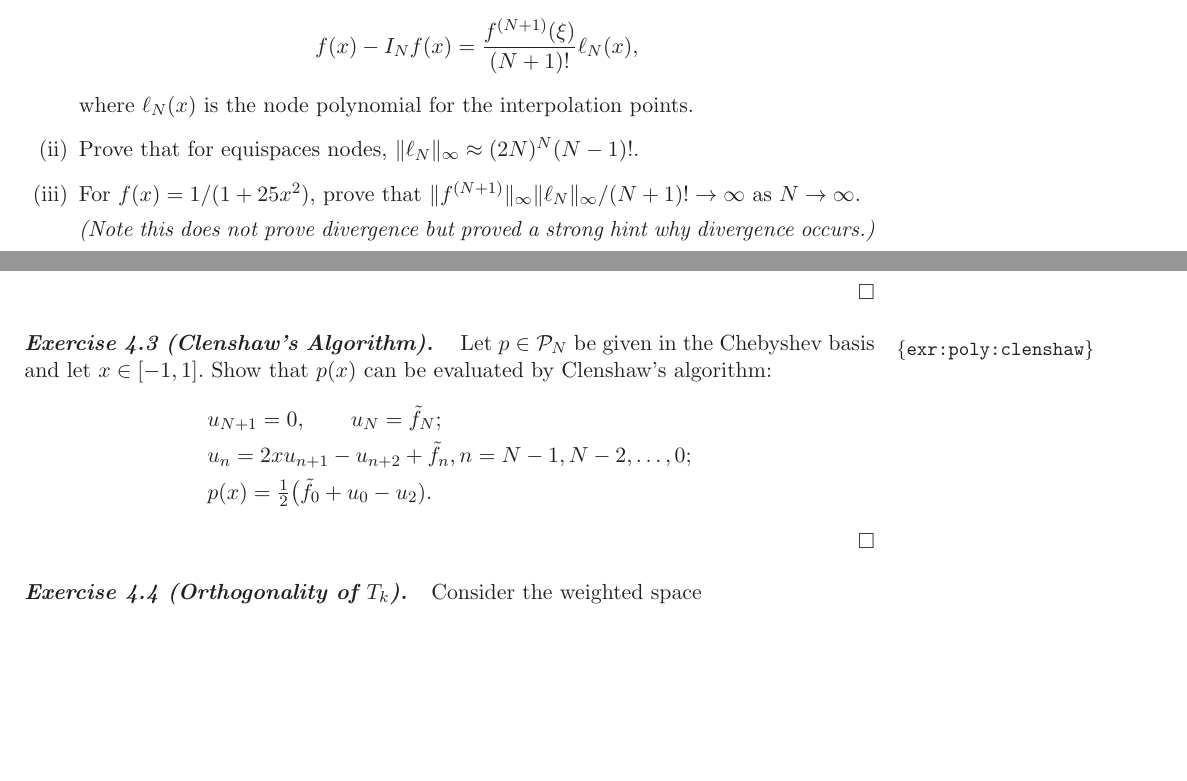
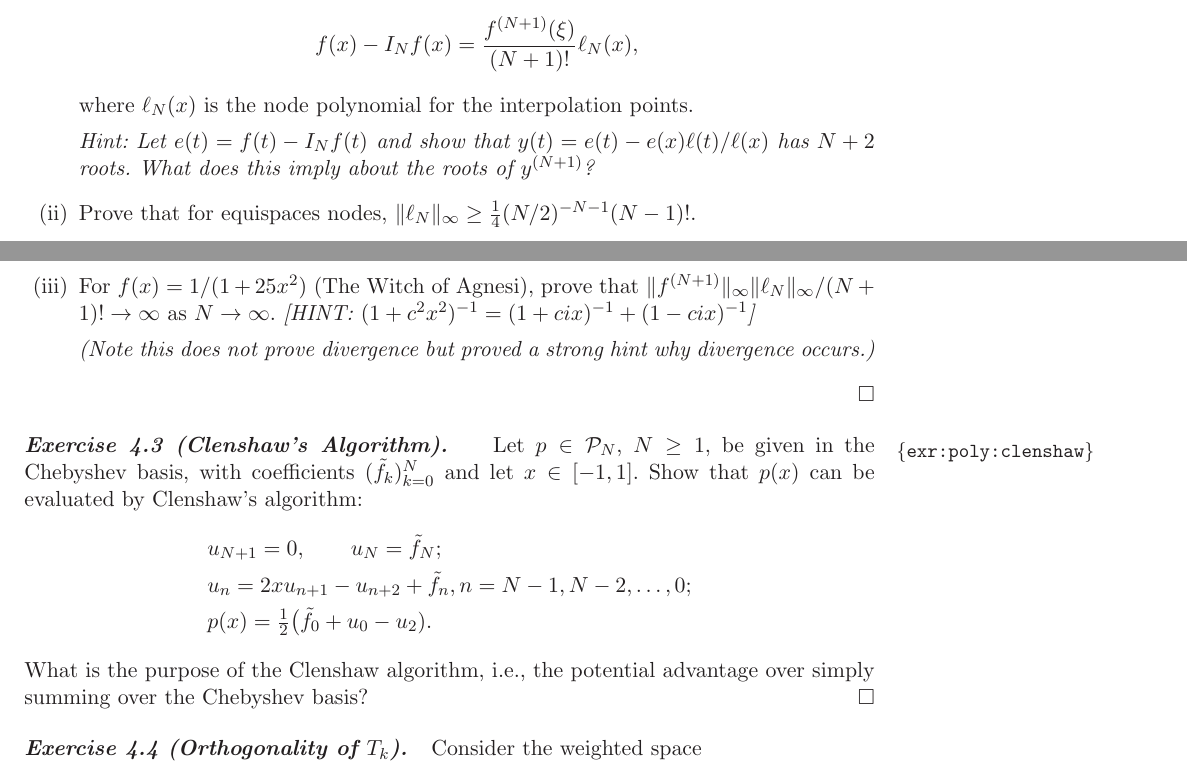
Before and after one commit to cortner/ApxThyApp, a LaTeX document (tex/apxthy.tex, which reads tex/polys.tex): two parts of pages 40 and 41 of 46, joined at a grey line, cut so that both start at the same text, the shorter picture padded with empty space. Compiled offline with LaTeX, dvips and Ghostscript.

Commit message:
corrections to exercises-poly

```diff
--- a/tex/polys.tex
+++ b/tex/polys.tex
@@ -820,11 +820,17 @@ covered in \nbpoly.
             \ell_N(x),
       \]
       where $\ell_N(x)$ is the node polynomial for the interpolation points.
-      \item Prove that for equispaces nodes,
-      $\|\ell_N\|_\infty \approx (2N)^{N} (N-1)!$.
-      \item For $f(x) = 1 / (1+25 x^2)$, prove that
-       $\| f^{(N+1)} \|_\infty \| \ell_N \|_\infty  / (N+1)! \to
-       \infty$ as $N \to \infty$.
+
+      {\it Hint: Let $e(t) = f(t)-I_N f(t)$ and show that $y(t) = e(t) - e(x)
+      \ell(t) / \ell(x)$ has $N+2$ roots. What does this imply about the roots
+      of $y^{(N+1)}$?}
+
+      \item Prove that for equispaces nodes, $\|\ell_N\|_\infty \geq \frac14
+      (N/2)^{-N-1} (N-1)!$.
+
+      \item For $f(x) = 1 / (1+25 x^2)$ (The Witch of Agnesi), prove that $\|
+       f^{(N+1)} \|_\infty \| \ell_N \|_\infty  / (N+1)! \to \infty$ as $N \to
+       \infty$. {\it [HINT: $(1+c^2x^2)^{-1} = (1+cix)^{-1}+(1-cix)^{-1}$]}
 
        {\it (Note this does not prove divergence but proved a strong
        hint why divergence occurs.)}
@@ -836,13 +842,16 @@ covered in \nbpoly.
    %
    \label{exr:poly:clenshaw}
    %
-   Let $p \in \Poly_N$ be given in the Chebyshev basis and let $x \in [-1,1]$.
-   Show that $p(x)$ can be evaluated by Clenshaw's algorithm:
+   Let $p \in \Poly_N$, $N \geq 1$, be given in the Chebyshev basis, with
+   coefficients $(\tilde{f}_k)_{k = 0}^N$ and let $x \in [-1,1]$. Show that
+   $p(x)$ can be evaluated by Clenshaw's algorithm:
    \begin{align*}
       & u_{N+1} = 0, \qquad u_N = \tilde{f}_N; \\
       & u_n = 2 x u_{n+1} - u_{n+2} + \tilde{f}_n, n = N-1, N-2, \dots, 0; \\
       & p(x) = \smfrac12 \b( \tilde{f}_0 + u_0 - u_2).
    \end{align*}
+   What is the purpose of the Clenshaw algorithm, i.e., the potential
+   advantage over simply summing over the Chebyshev basis?
 \end{exercise}
 
 \begin{exercise}[Orthogonality of $T_k$]
```
Also changed, not shown: tex/notes.md (+12 -0 lines), tex/polys.tex (2 more changed lines).
